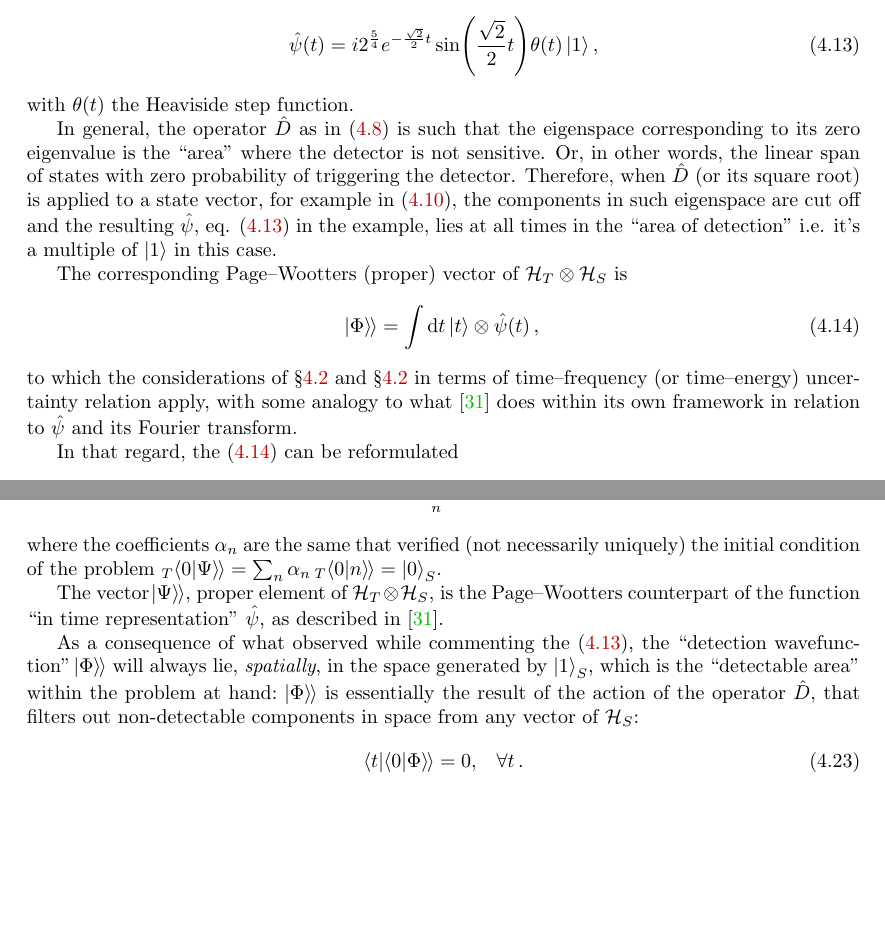
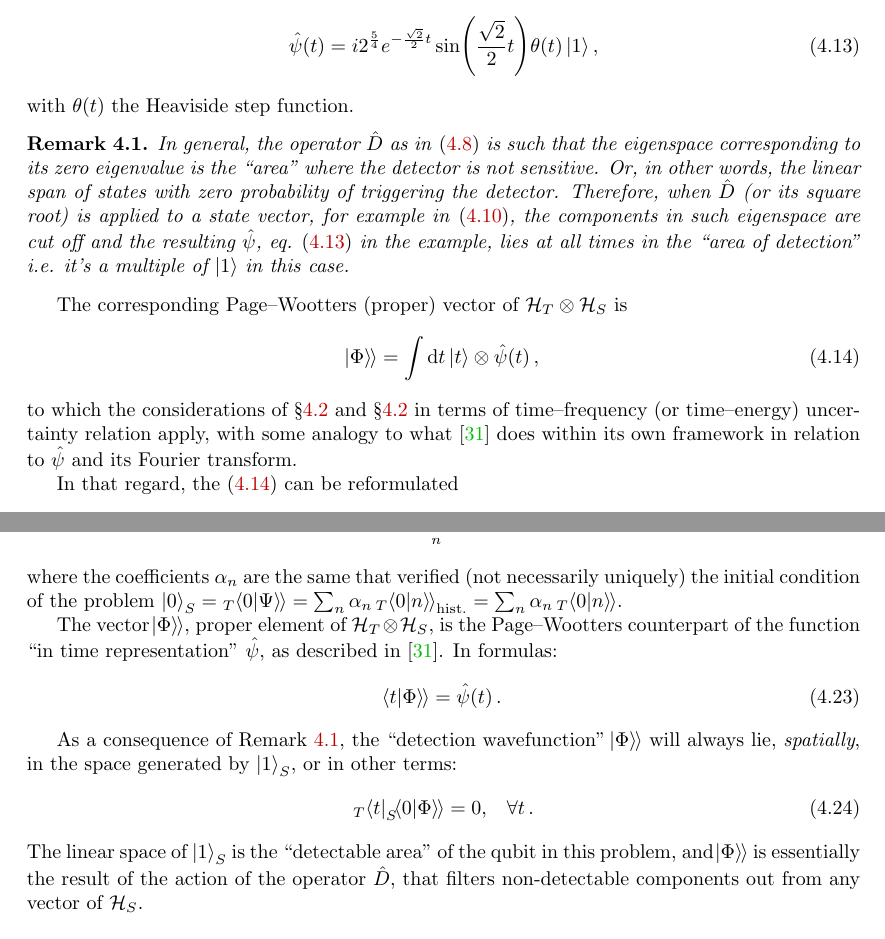
Before and after one commit to gderosa/timeq, a LaTeX thesis (tex/main.tex, which reads tex/detect/pwdetect.tex): two parts of pages 49 and 51 of 109, joined at a grey line, cut so that both start at the same text, the shorter picture padded with empty space. Compiled offline with pdfLaTeX.

Commit message:
remark at al

```diff
--- a/tex/detect/pwdetect.tex
+++ b/tex/detect/pwdetect.tex
@@ -209,6 +209,7 @@ simplifying which we obtain:
 \end{equation}
 with $\theta(t)$ the Heaviside step function.
 
+\begin{remark}\label{remark:detection_area}
 In general, the operator $\hat{D}$ as in \eqref{eq:schrod_complex_pot}
 is such that the eigenspace corresponding to its zero eigenvalue
 is the ``area'' where the detector is not sensitive. Or, in other words,
@@ -218,6 +219,7 @@ for example in \eqref{eq:phi_psi_kiukas},
 the components in such eigenspace are cut off and the resulting
 $\hat{\psi}$, eq. \eqref{eq:analytic:hatpsi} in the example, lies at all times in the ``area of detection''
 i.e. it's a multiple of $\ket{1}$ in this case.
+\end{remark}
 
 The corresponding Page--Wootters (proper) vector of $\pwspace$ is
 \begin{equation}\label{eq:hatpsi:pw}
@@ -390,22 +392,25 @@ Of course, for our problem, we take a linear combination
 where the coefficients $\alpha_n$ are the same that verified
 (not necessarily uniquely)
 the initial condition of the problem
-${}_T\bradket{0}{\Psi} = \sum_n \alpha_n \, {}_T\bradket{0}{n} = \ket{0}_S$.
+$\ket{0}_S = {}_T\bradket{0}{\Psi} = \sum_n \alpha_n \, {}_T\bradket{0}{n}_{\text{hist.}} = \sum_n \alpha_n \, {}_T\bradket{0}{n}$.
 
-The vector $\dket{\Psi}$, proper element of $\pwspace$,
+The vector $\dket{\Phi}$, proper element of $\pwspace$,
 is the Page--Wootters counterpart of the function
 ``in time representation'' $\hat{\psi}$,
 as
-described in \cite{RuschhauptAbsorption}.
+described in \cite{RuschhauptAbsorption}. In formulas:
+\begin{equation}
+  \bradket{t}{\Phi} = \hat{\psi}(t) \, \text{.}
+\end{equation}
 
-As a consequence of what observed while commenting the \eqref{eq:analytic:hatpsi},
+As a consequence of Remark \ref{remark:detection_area},
 the ``detection wavefunction''~$\dket{\Phi}$ will always lie,
 \emph{spatially},
-in the space generated by $\ket{1}_S$,
-which is the ``detectable area''
-within the problem at hand:
+in the space generated by $\ket{1}_S$, or in other terms:
+\begin{equation}
+  {}_{T}\!\bra{t}{}_{S}\!\bradket{0}{\Phi} = 0 \text{,} \quad \forall t \, \text{.}
+\end{equation}
+The linear space of $\ket{1}_S$ is the ``detectable area'' of the qubit
+in this problem, and
 $\dket{\Phi}$ is essentially the result of the action of the operator $\hat{D}$,
-that filters out non-detectable components in space from any vector of $\hilb{H}_S$:
-\begin{equation}
-  \bra{t}\bradket{0}{\Phi} = 0 \text{,} \quad \forall t \, \text{.}
-\end{equation}
+that filters non-detectable components out from any vector of $\hilb{H}_S$.
```
Also changed, not shown: 1 other file.
